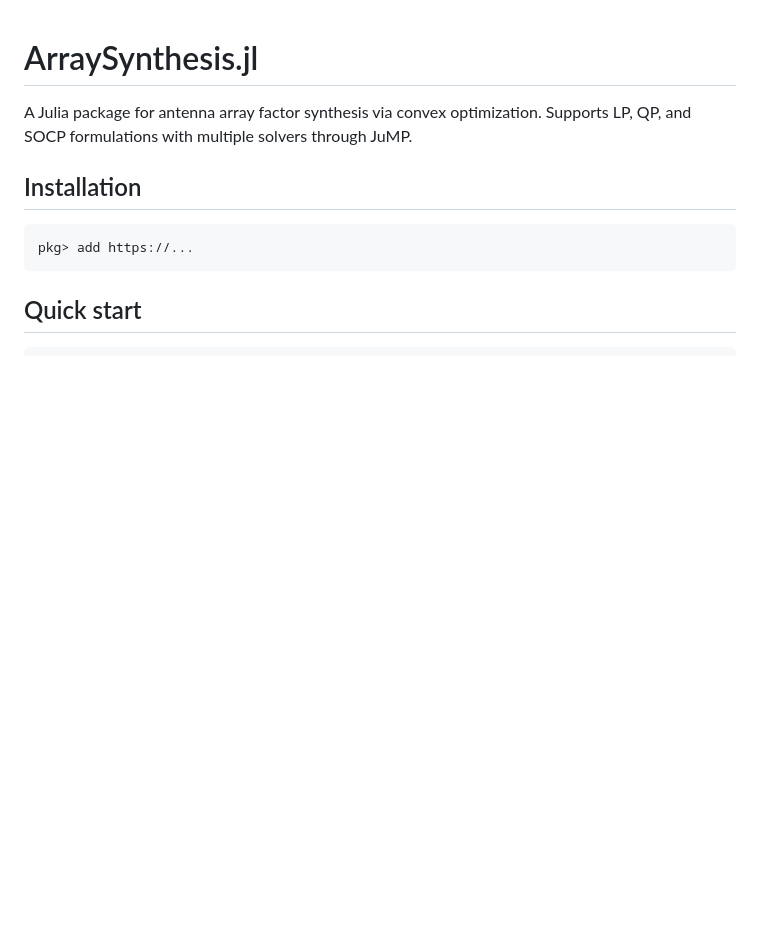
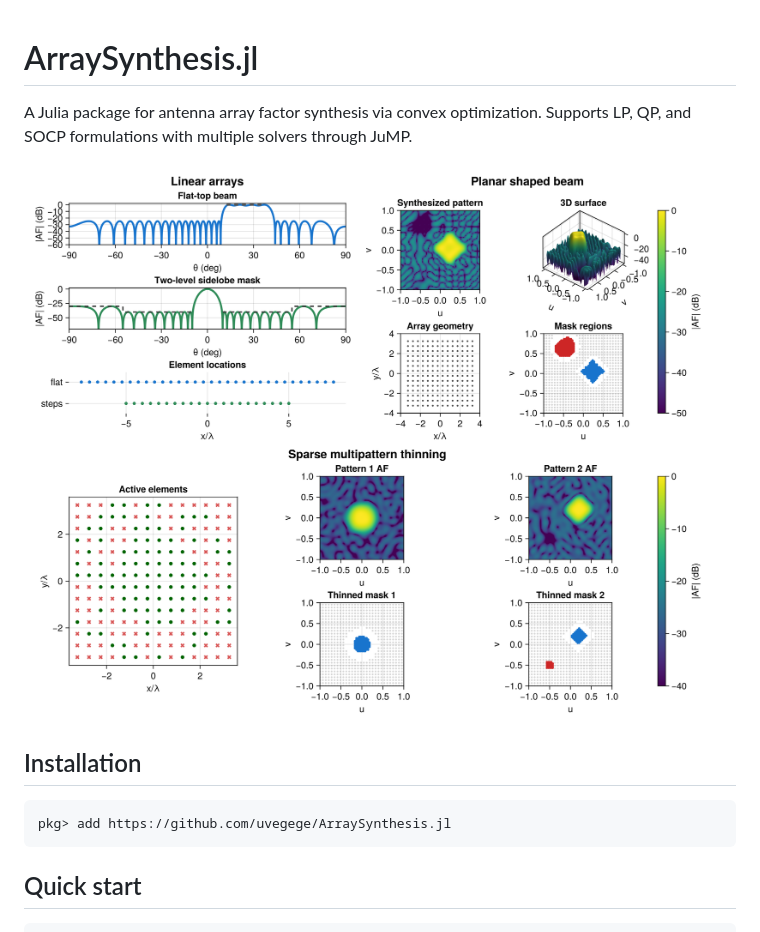
Before and after one commit to uvegege/ArraySynthesis.jl, a Markdown page: README.md, the part around the change. Drawn GitHub-style; pictures changed too: docs/src/assets/readme_patterns.png (added); blank space fills up the shorter version.

Commit message:
add image to readme

````diff
--- a/README.md
+++ b/README.md
@@ -3,10 +3,12 @@
 A Julia package for antenna array factor synthesis via convex optimization.
 Supports LP, QP, and SOCP formulations with multiple solvers through JuMP.
 
+![Synthesized array patterns](docs/src/assets/readme_patterns.png)
+
 ## Installation
 
 ```julia
-pkg> add https://...
+pkg> add https://github.com/uvegege/ArraySynthesis.jl
 ```
 
 ## Quick start
````
Also changed, not shown: docs/src/index.md (+3 -3 lines), 5 other files.
